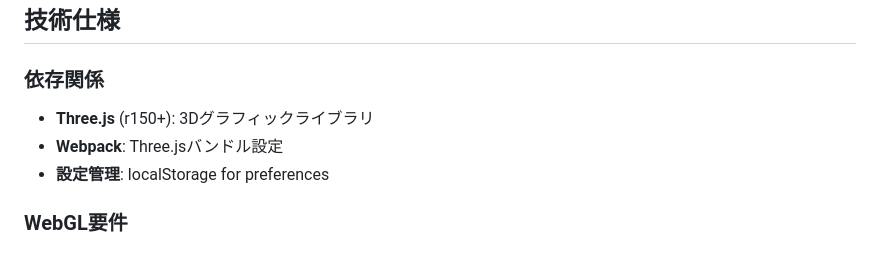
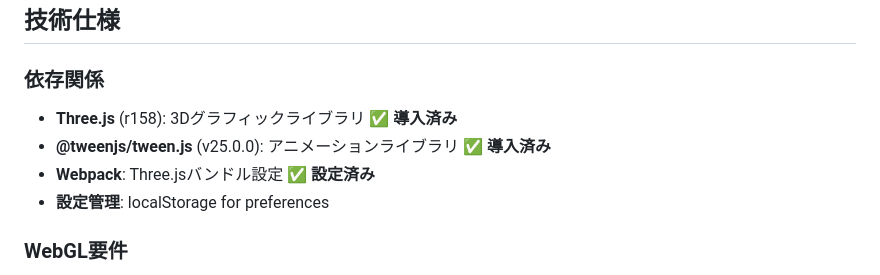
Before and after one commit to femon07/tetris, a Markdown page: planning/WEBGL_RENDERER_PLAN.md, the part around one of its changes. Drawn GitHub-style.

```diff
--- a/planning/WEBGL_RENDERER_PLAN.md
+++ b/planning/WEBGL_RENDERER_PLAN.md
@@ -97,8 +102,9 @@ src/rendering/
 ## 技術仕様
 
 ### 依存関係
-- **Three.js** (r150+): 3Dグラフィックライブラリ
-- **Webpack**: Three.jsバンドル設定
+- **Three.js** (r158): 3Dグラフィックライブラリ ✅ **導入済み**
+- **@tweenjs/tween.js** (v25.0.0): アニメーションライブラリ ✅ **導入済み**
+- **Webpack**: Three.jsバンドル設定 ✅ **設定済み**
 - **設定管理**: localStorage for preferences
 
 ### WebGL要件
```
Also changed, not shown: other parts of planning/WEBGL_RENDERER_PLAN.md (+39 -16 lines).
